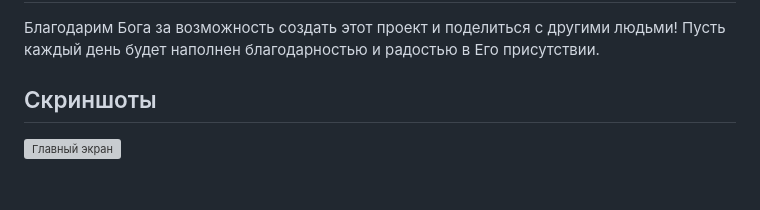
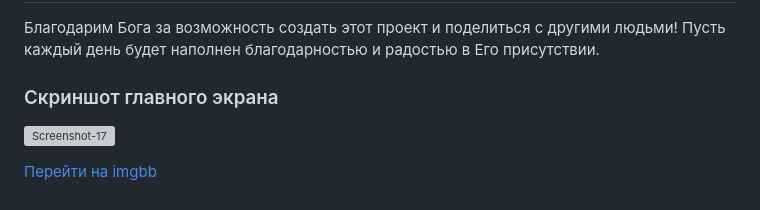
Before and after one commit to Dev-Geniy/Thank-You-God, a Markdown page: README.md, the part around the change. GitHub-like rendering; grey boxes are pictures that could not be loaded.

```diff
--- a/README.md
+++ b/README.md
@@ -95,5 +95,8 @@
 ## Благодарности
 Благодарим Бога за возможность создать этот проект и поделиться с другими людьми! Пусть каждый день будет наполнен благодарностью и радостью в Его присутствии.
 
-## Скриншоты
-![Главный экран](https://i.ibb.co/h2FNXTj/main-screen.png)
+### Скриншот главного экрана
+
+![Screenshot-17](https://i.ibb.co/xzqbmr0/Screenshot-17.png)
+
+[Перейти на imgbb](https://imgbb.com/)
```
